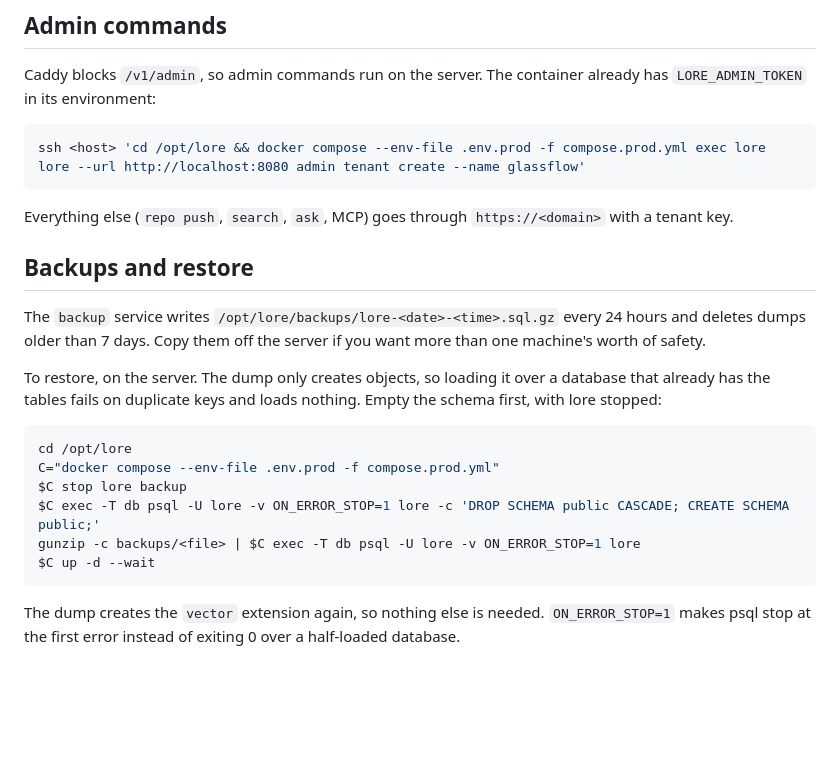
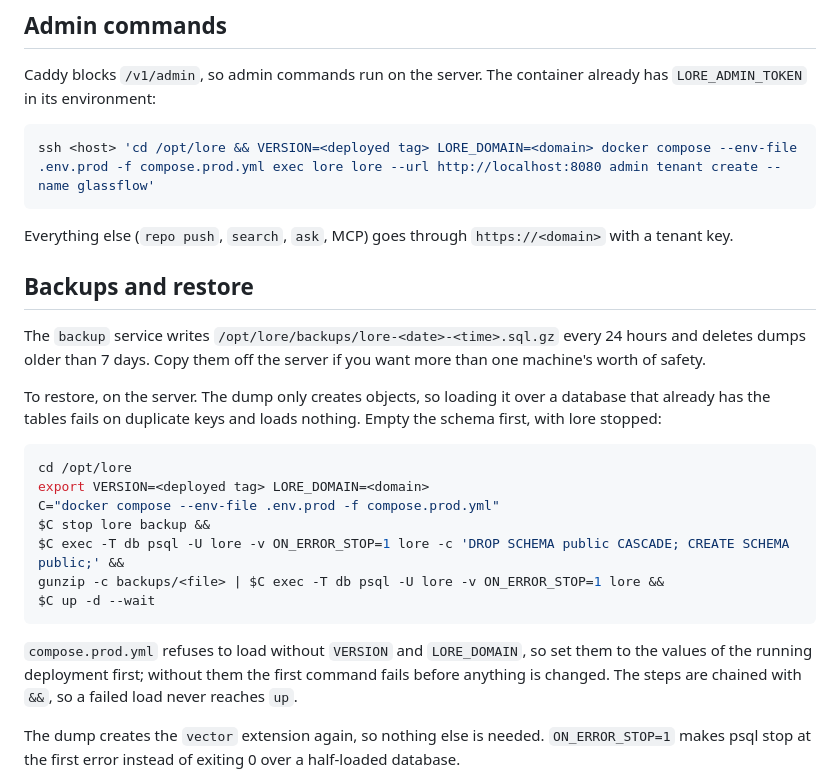
Before and after one commit to sudopower/lore, a Markdown page: docs/self-hosting.md, the part around the change. GitHub-like rendering; blank space fills up the shorter version.

Commit message:
Self-hosting doc: set VERSION and LORE_DOMAIN for admin and restore, chain restore steps
compose.prod.yml needs VERSION and LORE_DOMAIN for every compose command. The
admin command and the restore block now set them, and the restore steps are
chained with && so a failed load never reaches up.

````diff
--- a/docs/self-hosting.md
+++ b/docs/self-hosting.md
@@ -37,7 +37,7 @@ make prod-local-down       # stops the stack and deletes its volumes
 Caddy blocks `/v1/admin`, so admin commands run on the server. The container already has `LORE_ADMIN_TOKEN` in its environment:
 
 ```sh
-ssh <host> 'cd /opt/lore && docker compose --env-file .env.prod -f compose.prod.yml exec lore lore --url http://localhost:8080 admin tenant create --name glassflow'
+ssh <host> 'cd /opt/lore && VERSION=<deployed tag> LORE_DOMAIN=<domain> docker compose --env-file .env.prod -f compose.prod.yml exec lore lore --url http://localhost:8080 admin tenant create --name glassflow'
 ```
 
 Everything else (`repo push`, `search`, `ask`, MCP) goes through `https://<domain>` with a tenant key.
@@ -50,12 +50,15 @@ To restore, on the server. The dump only creates objects, so loading it over a d
 
 ```sh
 cd /opt/lore
+export VERSION=<deployed tag> LORE_DOMAIN=<domain>
 C="docker compose --env-file .env.prod -f compose.prod.yml"
-$C stop lore backup
-$C exec -T db psql -U lore -v ON_ERROR_STOP=1 lore -c 'DROP SCHEMA public CASCADE; CREATE SCHEMA public;'
-gunzip -c backups/<file> | $C exec -T db psql -U lore -v ON_ERROR_STOP=1 lore
+$C stop lore backup &&
+$C exec -T db psql -U lore -v ON_ERROR_STOP=1 lore -c 'DROP SCHEMA public CASCADE; CREATE SCHEMA public;' &&
+gunzip -c backups/<file> | $C exec -T db psql -U lore -v ON_ERROR_STOP=1 lore &&
 $C up -d --wait
 ```
+
+`compose.prod.yml` refuses to load without `VERSION` and `LORE_DOMAIN`, so set them to the values of the running deployment first; without them the first command fails before anything is changed. The steps are chained with `&&`, so a failed load never reaches `up`.
 
 The dump creates the `vector` extension again, so nothing else is needed. `ON_ERROR_STOP=1` makes psql stop at the first error instead of exiting 0 over a half-loaded database.
 
````
